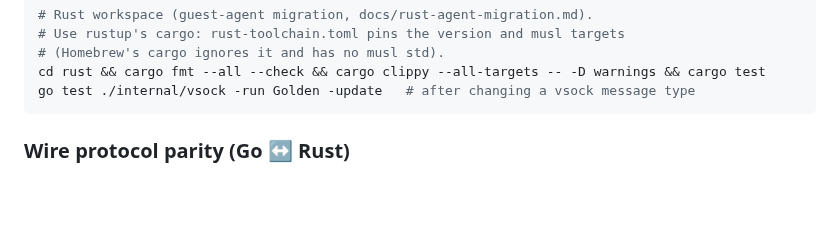
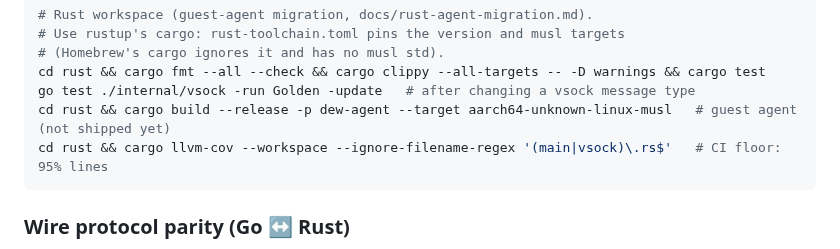
Before and after one commit to solcreek/dew, a Markdown page: AGENTS.md, the part around the change. GitHub-like rendering; blank space fills up the shorter version.

````diff
--- a/AGENTS.md
+++ b/AGENTS.md
@@ -27,6 +27,8 @@ bash kernel/build.sh
 # (Homebrew's cargo ignores it and has no musl std).
 cd rust && cargo fmt --all --check && cargo clippy --all-targets -- -D warnings && cargo test
 go test ./internal/vsock -run Golden -update   # after changing a vsock message type
+cd rust && cargo build --release -p dew-agent --target aarch64-unknown-linux-musl   # guest agent (not shipped yet)
+cd rust && cargo llvm-cov --workspace --ignore-filename-regex '(main|vsock)\.rs$'   # CI floor: 95% lines
 ```
 
 ### Wire protocol parity (Go ↔ Rust)
````
Also changed, not shown: docs/rust-agent-migration.md (+22 -1 lines).
